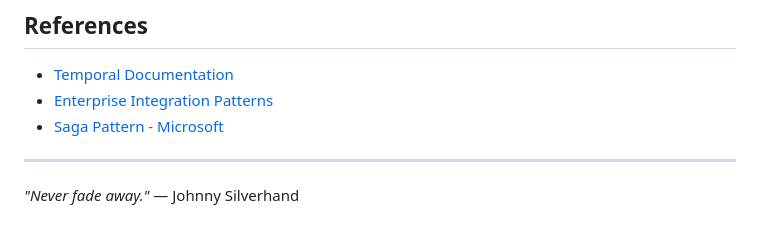
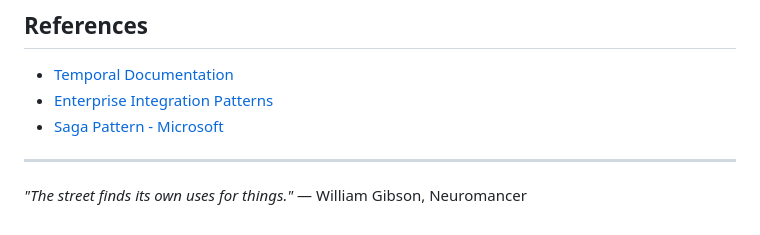
Before and after one commit to jamescarr/night-city-services, a Markdown page: README.md, the part around the change. Drawn GitHub-style.

Commit message:
Change the quote at the end to one from neuromancer

```diff
--- a/README.md
+++ b/README.md
@@ -203,4 +203,4 @@ night-city-services/
 
 ---
 
-*"Never fade away."* — Johnny Silverhand
+*"The street finds its own uses for things."* — William Gibson, Neuromancer
```
